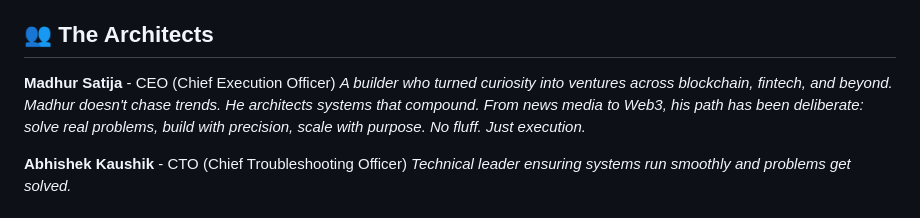
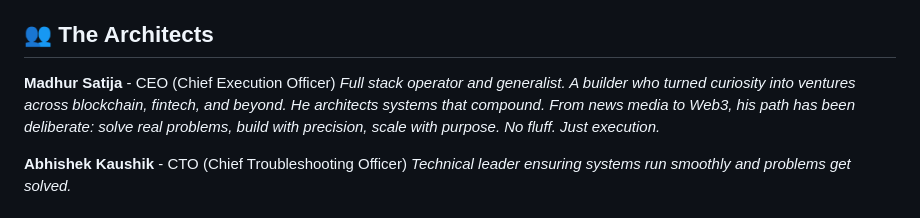
Before and after one commit to beepweep/beepweep.github.io, a Markdown page: README.md, the part around the change. Rendered like a GitHub page.

```diff
--- a/README.md
+++ b/README.md
@@ -18,7 +18,7 @@ We have forged ventures and compounded wealth across diverse arenas:
 ## 👥 The Architects
 
 **Madhur Satija** - CEO (Chief Execution Officer)
-*A builder who turned curiosity into ventures across blockchain, fintech, and beyond. Madhur doesn't chase trends. He architects systems that compound. From news media to Web3, his path has been deliberate: solve real problems, build with precision, scale with purpose. No fluff. Just execution.*
+*Full stack operator and generalist. A builder who turned curiosity into ventures across blockchain, fintech, and beyond. He architects systems that compound. From news media to Web3, his path has been deliberate: solve real problems, build with precision, scale with purpose. No fluff. Just execution.*
 
 **Abhishek Kaushik** - CTO (Chief Troubleshooting Officer)
 *Technical leader ensuring systems run smoothly and problems get solved.*
```
